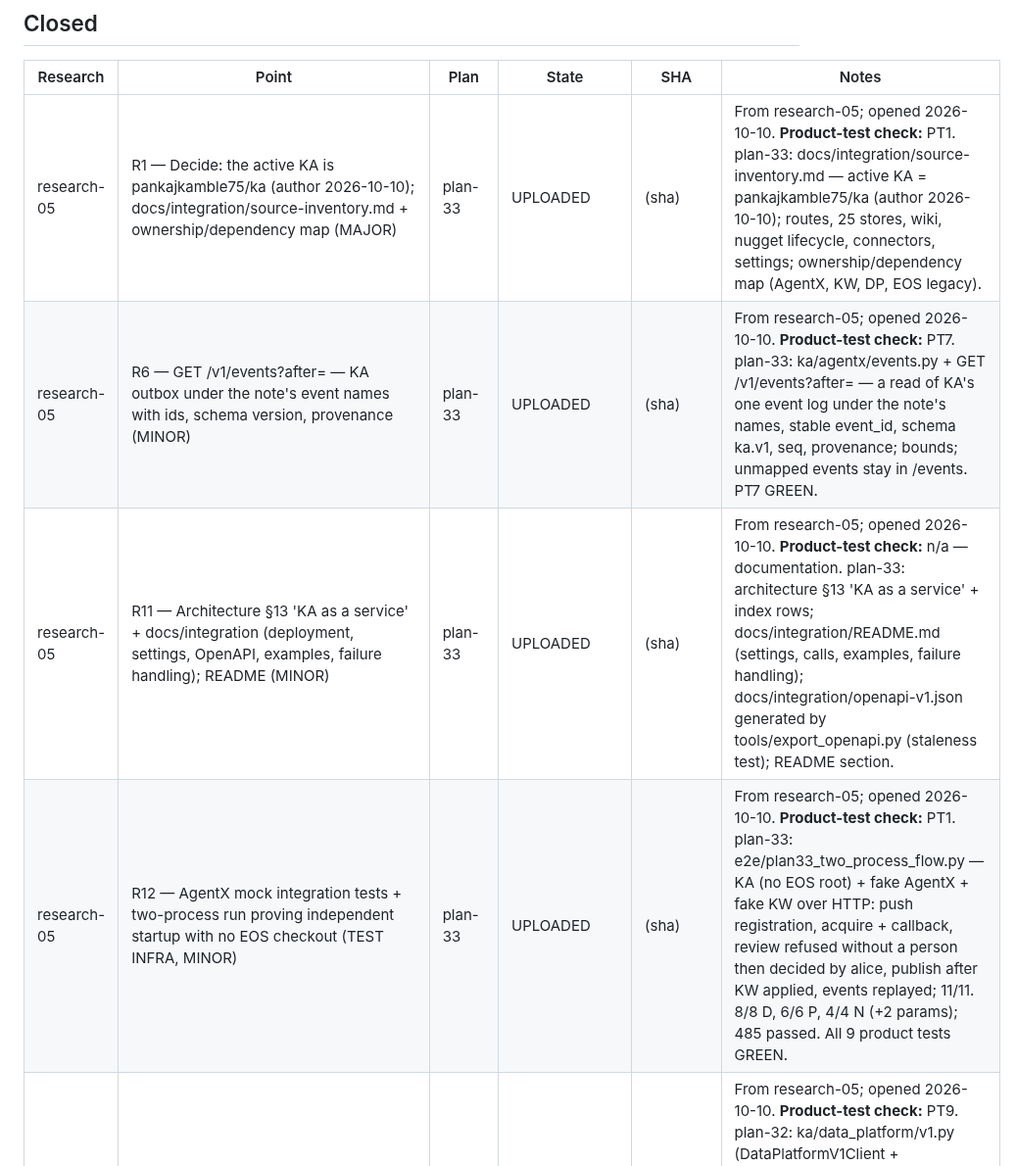
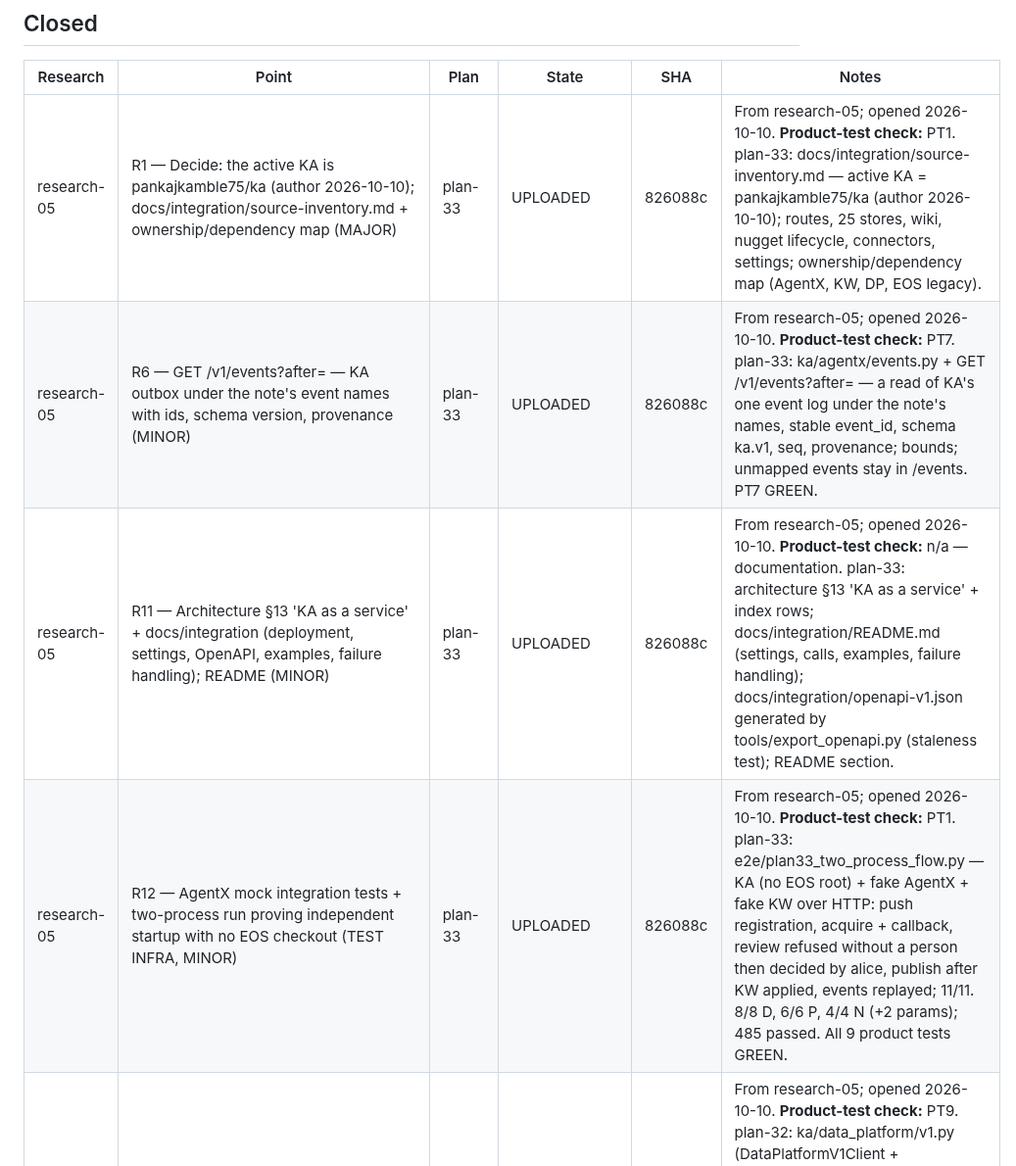
Before and after one commit to pankajkamble75/ka, a Markdown page: docs/trackers/RESEARCH-TRACKER.md, the part around the change. Shown at 98% size. Rendered like a GitHub page.

Commit message:
tracker: record plan-33 upload SHA 826088c
Co-Authored-By: Claude Opus 5.5 <noreply@anthropic.com>
Claude-Session: https://claude.ai/code/session_01P4su534i7D2k3uD68B38oM

```diff
--- a/docs/trackers/RESEARCH-TRACKER.md
+++ b/docs/trackers/RESEARCH-TRACKER.md
@@ -25,10 +25,10 @@ Written by `create-research-report`, `create-implementation-plan`, `implement`,
 
 | Research | Point | Plan | State | SHA | Notes |
 |---|---|---|---|---|---|
-| research-05 | R1 — Decide: the active KA is pankajkamble75/ka (author 2026-10-10); docs/integration/source-inventory.md + ownership/dependency map (MAJOR) | plan-33 | UPLOADED | (sha) | From research-05; opened 2026-10-10. **Product-test check:** PT1. plan-33: docs/integration/source-inventory.md — active KA = pankajkamble75/ka (author 2026-10-10); routes, 25 stores, wiki, nugget lifecycle, connectors, settings; ownership/dependency map (AgentX, KW, DP, EOS legacy). |
-| research-05 | R6 — GET /v1/events?after= — KA outbox under the note's event names with ids, schema version, provenance (MINOR) | plan-33 | UPLOADED | (sha) | From research-05; opened 2026-10-10. **Product-test check:** PT7. plan-33: ka/agentx/events.py + GET /v1/events?after= — a read of KA's one event log under the note's names, stable event_id, schema ka.v1, seq, provenance; bounds; unmapped events stay in /events. PT7 GREEN. |
-| research-05 | R11 — Architecture §13 'KA as a service' + docs/integration (deployment, settings, OpenAPI, examples, failure handling); README (MINOR) | plan-33 | UPLOADED | (sha) | From research-05; opened 2026-10-10. **Product-test check:** n/a — documentation. plan-33: architecture §13 'KA as a service' + index rows; docs/integration/README.md (settings, calls, examples, failure handling); docs/integration/openapi-v1.json generated by tools/export_openapi.py (staleness test); README section. |
-| research-05 | R12 — AgentX mock integration tests + two-process run proving independent startup with no EOS checkout (TEST INFRA, MINOR) | plan-33 | UPLOADED | (sha) | From research-05; opened 2026-10-10. **Product-test check:** PT1. plan-33: e2e/plan33_two_process_flow.py — KA (no EOS root) + fake AgentX + fake KW over HTTP: push registration, acquire + callback, review refused without a person then decided by alice, publish after KW applied, events replayed; 11/11. 8/8 D, 6/6 P, 4/4 N (+2 params); 485 passed. All 9 product tests GREEN. |
+| research-05 | R1 — Decide: the active KA is pankajkamble75/ka (author 2026-10-10); docs/integration/source-inventory.md + ownership/dependency map (MAJOR) | plan-33 | UPLOADED | 826088c | From research-05; opened 2026-10-10. **Product-test check:** PT1. plan-33: docs/integration/source-inventory.md — active KA = pankajkamble75/ka (author 2026-10-10); routes, 25 stores, wiki, nugget lifecycle, connectors, settings; ownership/dependency map (AgentX, KW, DP, EOS legacy). |
+| research-05 | R6 — GET /v1/events?after= — KA outbox under the note's event names with ids, schema version, provenance (MINOR) | plan-33 | UPLOADED | 826088c | From research-05; opened 2026-10-10. **Product-test check:** PT7. plan-33: ka/agentx/events.py + GET /v1/events?after= — a read of KA's one event log under the note's names, stable event_id, schema ka.v1, seq, provenance; bounds; unmapped events stay in /events. PT7 GREEN. |
+| research-05 | R11 — Architecture §13 'KA as a service' + docs/integration (deployment, settings, OpenAPI, examples, failure handling); README (MINOR) | plan-33 | UPLOADED | 826088c | From research-05; opened 2026-10-10. **Product-test check:** n/a — documentation. plan-33: architecture §13 'KA as a service' + index rows; docs/integration/README.md (settings, calls, examples, failure handling); docs/integration/openapi-v1.json generated by tools/export_openapi.py (staleness test); README section. |
+| research-05 | R12 — AgentX mock integration tests + two-process run proving independent startup with no EOS checkout (TEST INFRA, MINOR) | plan-33 | UPLOADED | 826088c | From research-05; opened 2026-10-10. **Product-test check:** PT1. plan-33: e2e/plan33_two_process_flow.py — KA (no EOS root) + fake AgentX + fake KW over HTTP: push registration, acquire + callback, review refused without a person then decided by alice, publish after KW applied, events replayed; 11/11. 8/8 D, 6/6 P, 4/4 N (+2 params); 485 passed. All 9 product tests GREEN. |
 | research-05 | R9 — Fix: adapt KA's DP client/store/fake to the real Data Platform /v1 + knowledge-bindings; inbound polling off until DP's feed exists (MAJOR) | plan-32 | UPLOADED | 2ca0dea | From research-05; opened 2026-10-10. **Product-test check:** PT9. plan-32: ka/data_platform/v1.py (DataPlatformV1Client + DataPlatformV1Store: real staging body, PUT content_url, commit_url + Idempotency-Key, POST /v1/knowledge-bindings, real reads, /v1/derived-assets type nugget with parent; Bearer or principal headers; visibility narrowed to PERSONAL without a tag) + fake_v1.py; KA_DP_API v1 default / ka-subset; inbound polling only on ka-subset; docs/contracts/data-platform-v1-real.md (ka-subset contract marked superseded). 7/7 D, 6/6 P, 5/5 N; 473 passed; LIVE against the real DP service (own fresh root, port 8110, stopped) 8/8. PT9 GREEN. |
 | research-05 | R7 — Publish docs/contracts/knowledge-worker-v1-ka.md + fixture + fake; KnowledgeWorkerHTTPAdapter behind KA_KW_URL; EOS adapter only under KA_GRAPH_MODE=eos-local (MAJOR) | plan-31 | UPLOADED | 7427778 | From research-05; opened 2026-10-10. **Product-test check:** PT6, PT8. plan-31: docs/contracts/knowledge-worker-v1-ka.md + 8 executable fixtures + wire-level fake; KnowledgeWorkerHTTPAdapter (shadow read model, POST /v1/graph-changes, idempotency ka:<GCP>); publish waits for KW applied before KA's apply (protected graph_change untouched); KA_GRAPH_MODE auto/memory/kw/eos-local (eos-local deprecated, legacy auto when KA_ENTERPRISE_OS_ROOT set). 8/8 D, 7/7 P (+7 fixture params), 6/6 N; 462 passed; live flow 7/7. PT1, PT6, PT8 GREEN. |
 | research-05 | R8 — Grammar over HTTP: KA_GRAMMAR_URL → KW GET /v1/graph-model, digest-verified (MAJOR) | plan-31 | UPLOADED | 7427778 | From research-05; opened 2026-10-10. **Product-test check:** PT8. plan-31: KA_GRAMMAR_URL → KW GET /v1/graph-model with KA_KW_TOKEN; server digests as snapshot identity, same-version drift → stale (fail closed); unreachable → unloaded, no crash. |
```
